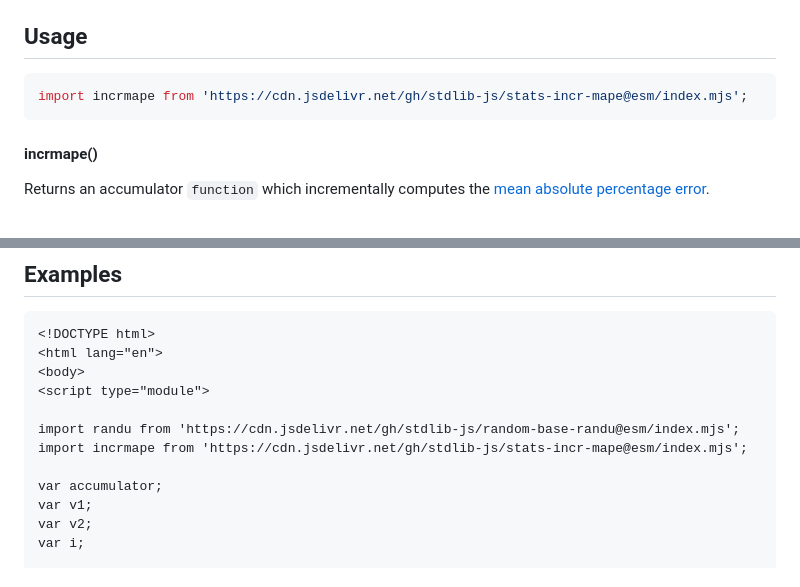
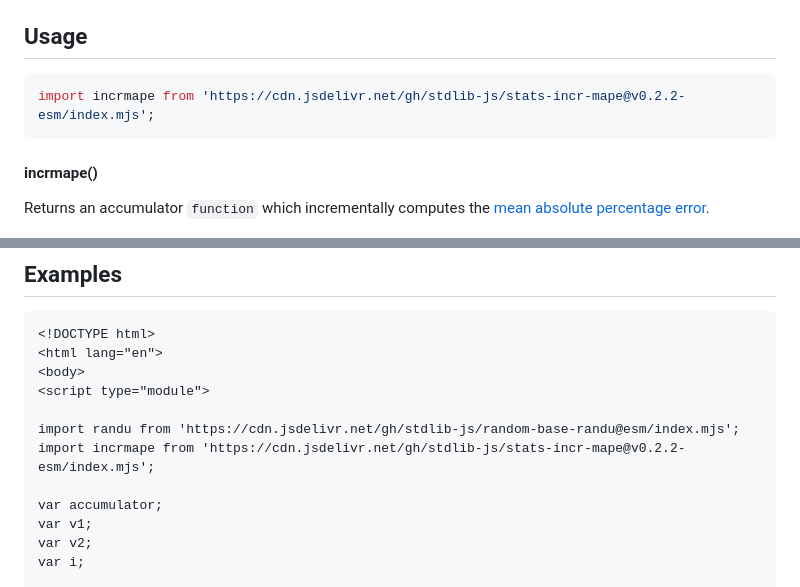
Before and after one commit to stdlib-js/stats-incr-mape, a Markdown page: README.md, 2 parts joined by grey strips. Drawn GitHub-style.

Commit message:
Update README.md for ESM bundle v0.2.2

````diff
--- a/README.md
+++ b/README.md
@@ -65,7 +65,7 @@ where `f_i` is the forecast value and `a_i` is the actual value.
 ## Usage
 
 ```javascript
-import incrmape from 'https://cdn.jsdelivr.net/gh/stdlib-js/stats-incr-mape@esm/index.mjs';
+import incrmape from 'https://cdn.jsdelivr.net/gh/stdlib-js/stats-incr-mape@v0.2.2-esm/index.mjs';
 ```
 
 #### incrmape()
@@ -129,7 +129,7 @@ m = accumulator();
 <script type="module">
 
 import randu from 'https://cdn.jsdelivr.net/gh/stdlib-js/random-base-randu@esm/index.mjs';
-import incrmape from 'https://cdn.jsdelivr.net/gh/stdlib-js/stats-incr-mape@esm/index.mjs';
+import incrmape from 'https://cdn.jsdelivr.net/gh/stdlib-js/stats-incr-mape@v0.2.2-esm/index.mjs';
 
 var accumulator;
 var v1;
````
